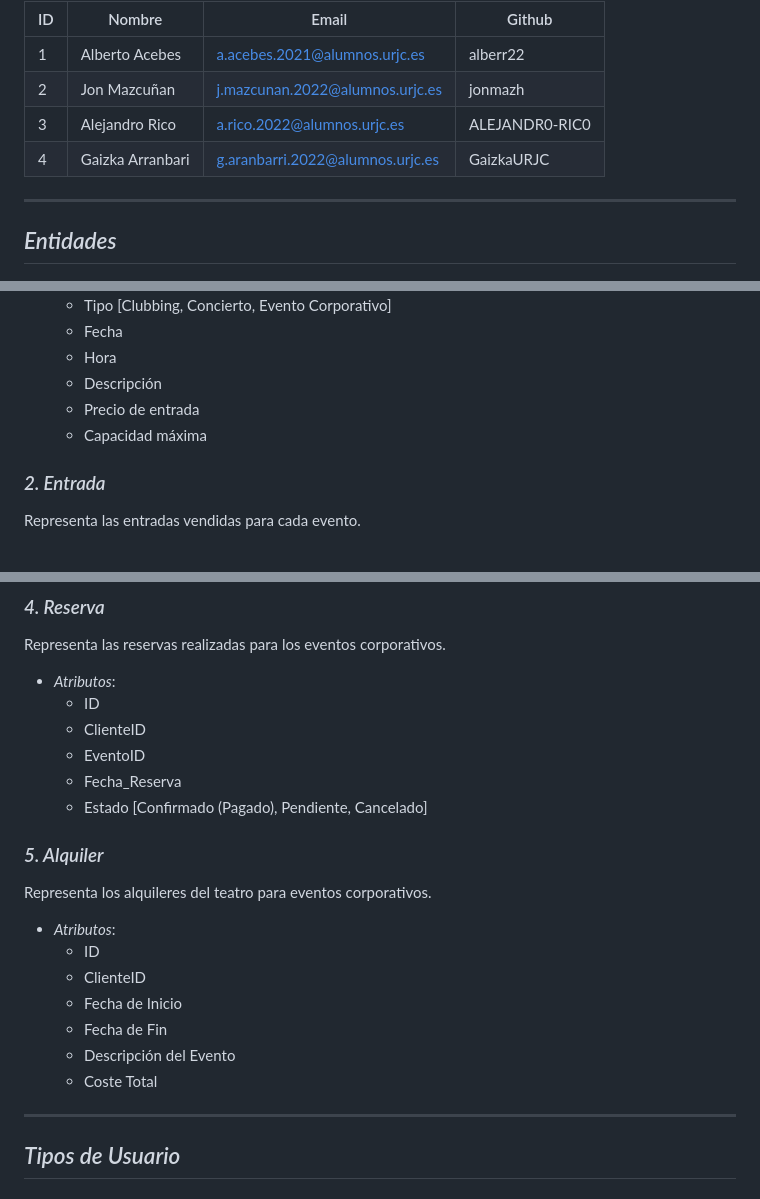
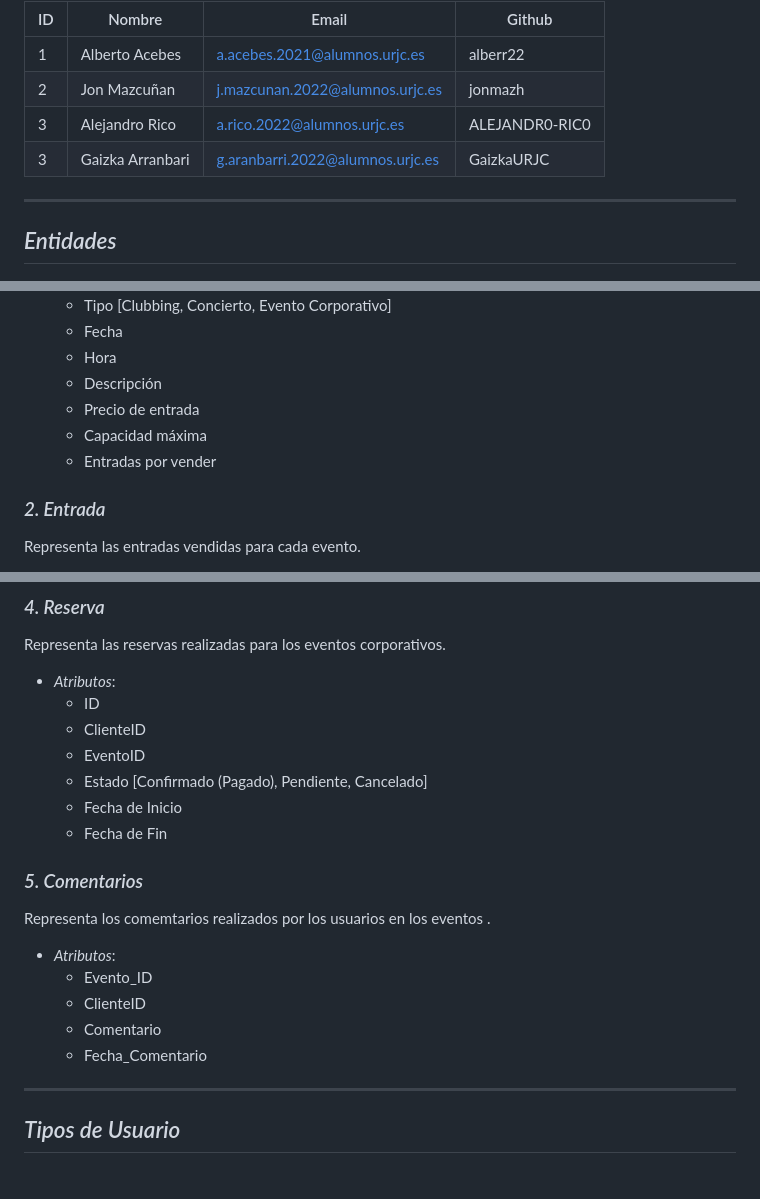
Before and after one commit to GaizkaURJC/webapp16Despliegue, a Markdown page: README.md, 3 parts joined by grey strips. GitHub-like rendering.

Commit message:
terminado el readme

```diff
--- a/README.md
+++ b/README.md
@@ -16,7 +16,7 @@ Gestión de venta de entradas de clubbing, conciertos y eventos
 | 1   | Alberto Acebes  | a.acebes.2021@alumnos.urjc.es   | alberr22       |
 | 2   | Jon Mazcuñan    | j.mazcunan.2022@alumnos.urjc.es | jonmazh        |
 | 3   | Alejandro Rico  | a.rico.2022@alumnos.urjc.es     | ALEJANDR0-RIC0 |
-| 4   | Gaizka Arranbari| g.aranbarri.2022@alumnos.urjc.es| GaizkaURJC     |
+| 3   | Gaizka Arranbari| g.aranbarri.2022@alumnos.urjc.es| GaizkaURJC     |
 
 ---
 ## *Entidades*
@@ -32,6 +32,7 @@ Representa los diferentes tipos de eventos que se pueden realizar en el teatro,
   - Descripción
   - Precio de entrada
   - Capacidad máxima
+  - Entradas por vender
 
 ### *2. Entrada*
 Representa las entradas vendidas para cada evento.
@@ -59,18 +60,17 @@ Representa las reservas realizadas para los eventos corporativos.
   - ID
   - ClienteID
   - EventoID
-  - Fecha_Reserva
   - Estado [Confirmado (Pagado), Pendiente, Cancelado]
-
-### *5. Alquiler*
-Representa los alquileres del teatro para eventos corporativos.
-- *Atributos*:
-  - ID
-  - ClienteID
   - Fecha de Inicio
   - Fecha de Fin
-  - Descripción del Evento
-  - Coste Total
+
+### *5. Comentarios*
+Representa los comemtarios realizados por los usuarios en los eventos .
+- *Atributos*:
+  - Evento_ID
+  - ClienteID
+  - Comentario
+  - Fecha_Comentario
 
 ---
 
```
Also changed, not shown: other parts of README.md (+0 -1 lines).
